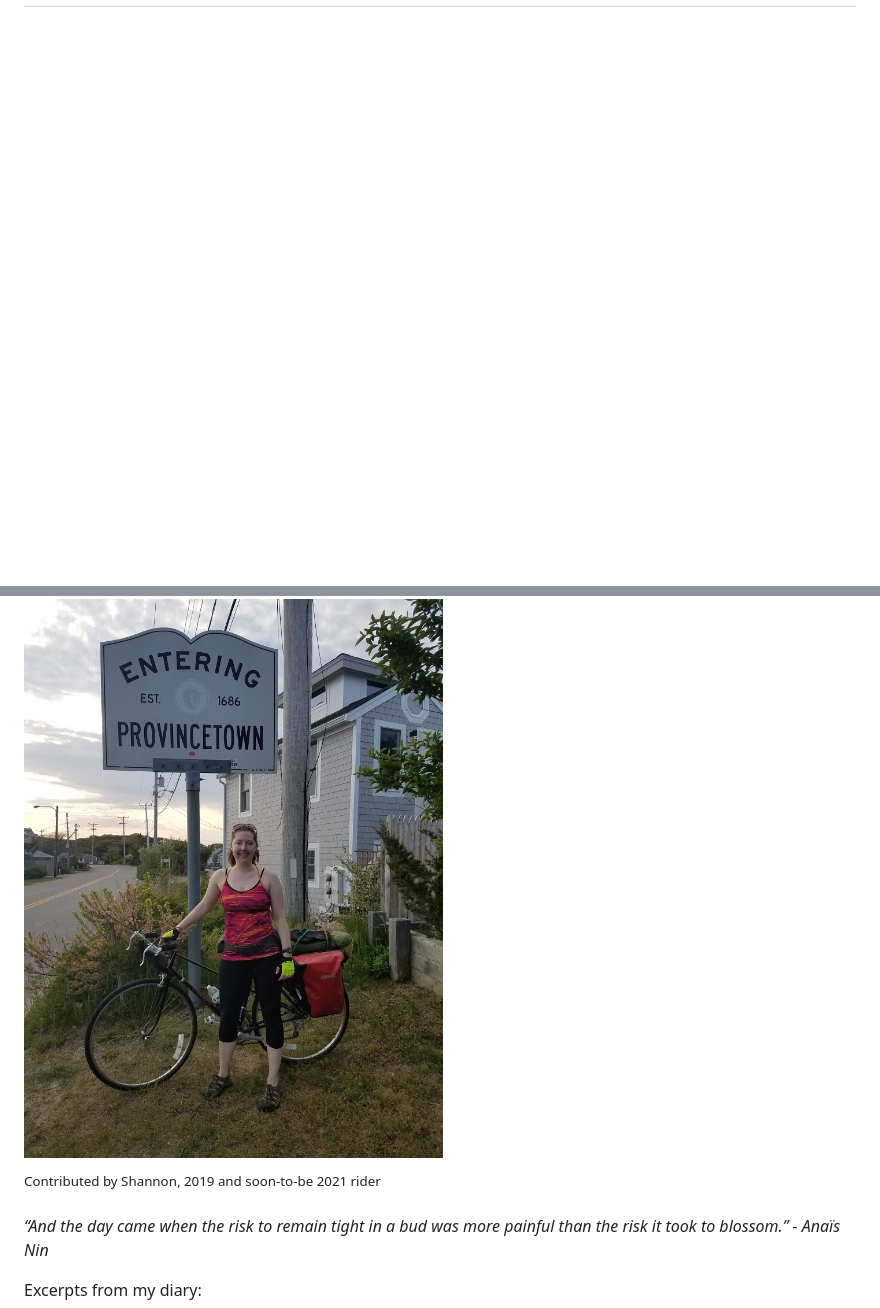
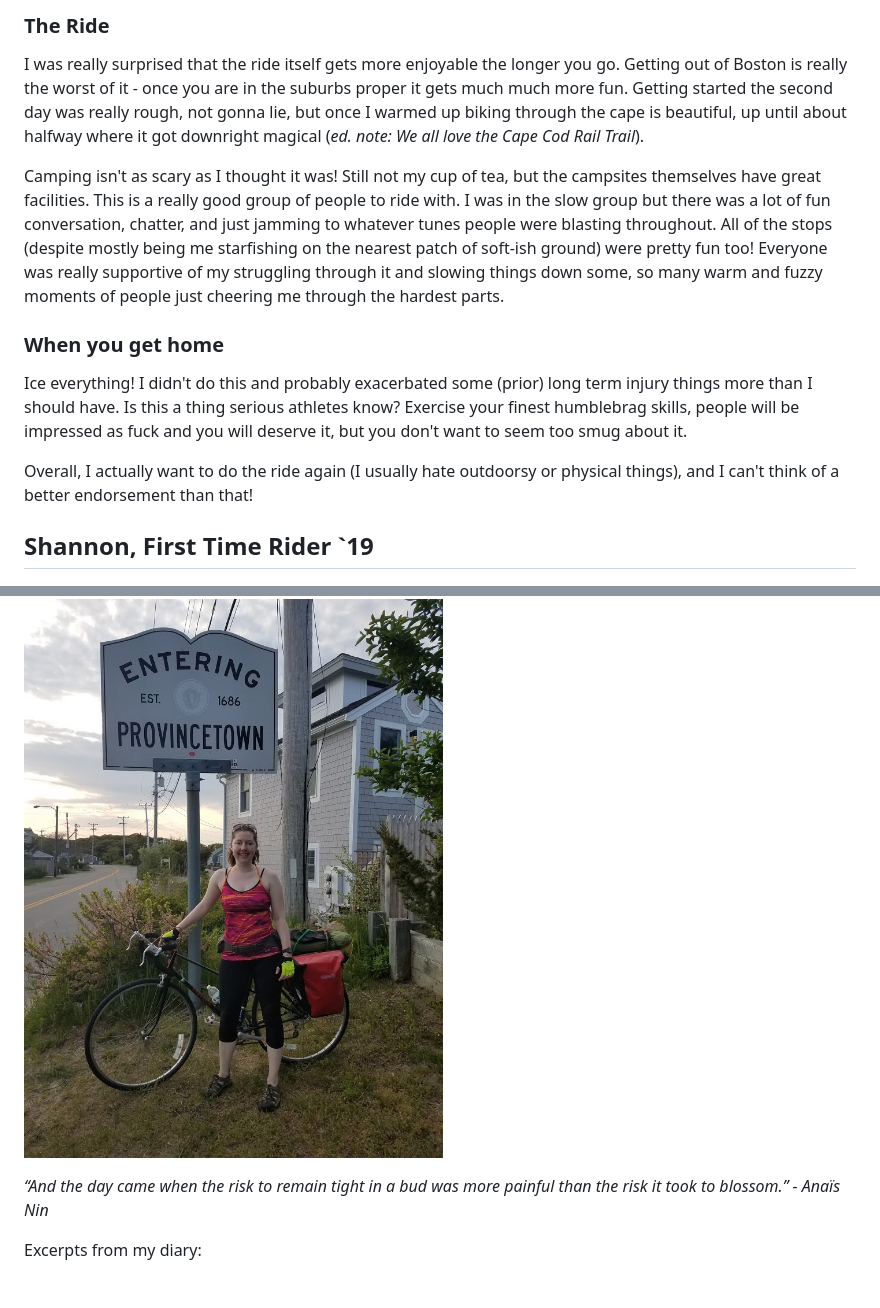
Before and after one commit to gsass/pretty.bike, a Markdown page: content/new_rider.md, 2 parts joined by grey strips. GitHub-like rendering; blank space fills up the shorter version.

```diff
--- a/content/new_rider.md
+++ b/content/new_rider.md
@@ -3,6 +19,19 @@
+### The Ride
+I was really surprised that the ride itself gets more enjoyable the longer you go. Getting out of Boston is really the worst of it - once you are in the suburbs proper it gets much much more fun. Getting started the second day was really rough, not gonna lie, but once I warmed up biking through the cape is beautiful, up until about halfway where it got downright magical (_ed. note: We all love the Cape Cod Rail Trail_).
+
+Camping isn't as scary as I thought it was! Still not my cup of tea, but the campsites themselves have great facilities.
+This is a really good group of people to ride with. I was in the slow group but there was a lot of fun conversation, chatter, and just jamming to whatever tunes people were blasting throughout. All of the stops (despite mostly being me starfishing on the nearest patch of soft-ish ground) were pretty fun too!
+Everyone was really supportive of my struggling through it and slowing things down some, so many warm and fuzzy moments of people just cheering me through the hardest parts.
+
+### When you get home
+Ice everything! I didn't do this and probably exacerbated some (prior) long term injury things more than I should have. Is this a thing serious athletes know?
+Exercise your finest humblebrag skills, people will be impressed as fuck and you will deserve it, but you don't want to seem too smug about it.
+
+Overall, I actually want to do the ride again (I usually hate outdoorsy or physical things), and I can't think of a better endorsement than that!
+
+
+## Shannon, First Time Rider \`19
 ![Shannon, in cycling gear, posing with her bike by the "Entering Provincetown" sign on Route 6A.](../img/ptown_sign_shannon.jpg)
-
-<sup>Contributed by Shannon, 2019 and soon-to-be 2021 rider</sup>
 
 _“And the day came when the risk to remain tight in a bud was more painful than the risk it took to blossom.” - Anaïs Nin_
 
```
Also changed, not shown: other parts of content/new_rider.md (+25 -9 lines), img/ptown_sign_avi.jpg (added).
